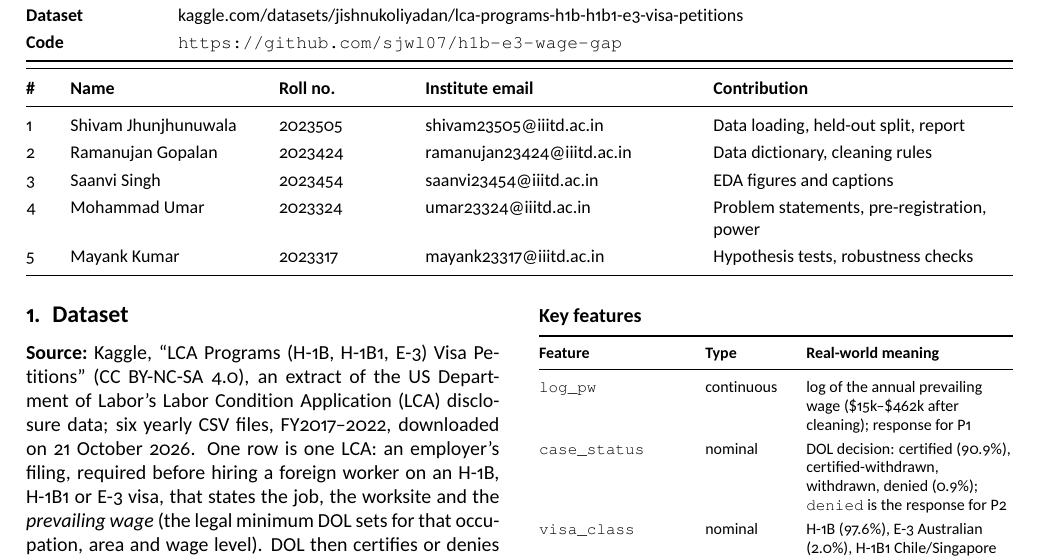
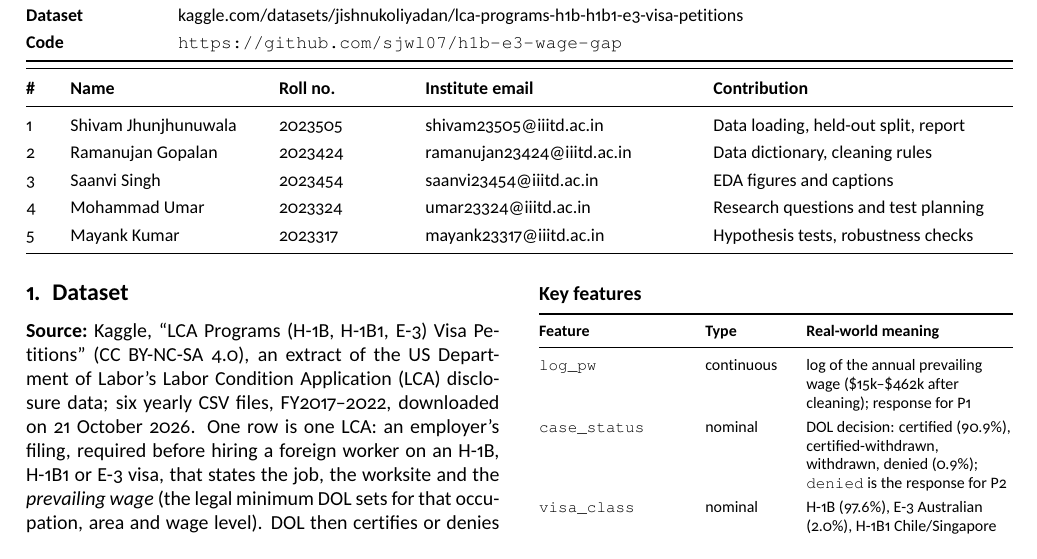
Before and after one commit to sjwl07/h1b-e3-wage-gap, a LaTeX document (report/latex/report.tex): part of page 1 of 8, cut so that both start at the same text. The pictures show the PDF file report/latex/report.pdf that the author committed with the source.

Commit message:
made changes to report

```diff
--- a/report/latex/report.tex
+++ b/report/latex/report.tex
@@ -108,7 +108,7 @@ Code & \url{https://github.com/sjwl07/h1b-e3-wage-gap} \\
 1 & Shivam Jhunjhunuwala & 2023505 & shivam23505@iiitd.ac.in & Data loading, held-out split, report \\
 2 & Ramanujan Gopalan & 2023424 & ramanujan23424@iiitd.ac.in & Data dictionary, cleaning rules \\
 3 & Saanvi Singh & 2023454 & saanvi23454@iiitd.ac.in & EDA figures and captions \\
-4 & Mohammad Umar & 2023324 & umar23324@iiitd.ac.in & Problem statements, pre-registration, power \\
+4 & Mohammad Umar & 2023324 & umar23324@iiitd.ac.in & Research questions and test planning \\
 5 & Mayank Kumar & 2023317 & mayank23317@iiitd.ac.in & Hypothesis tests, robustness checks \\
 \bottomrule
 \end{tabularx}}
```
Also changed, not shown: report/latex/report.pdf.
